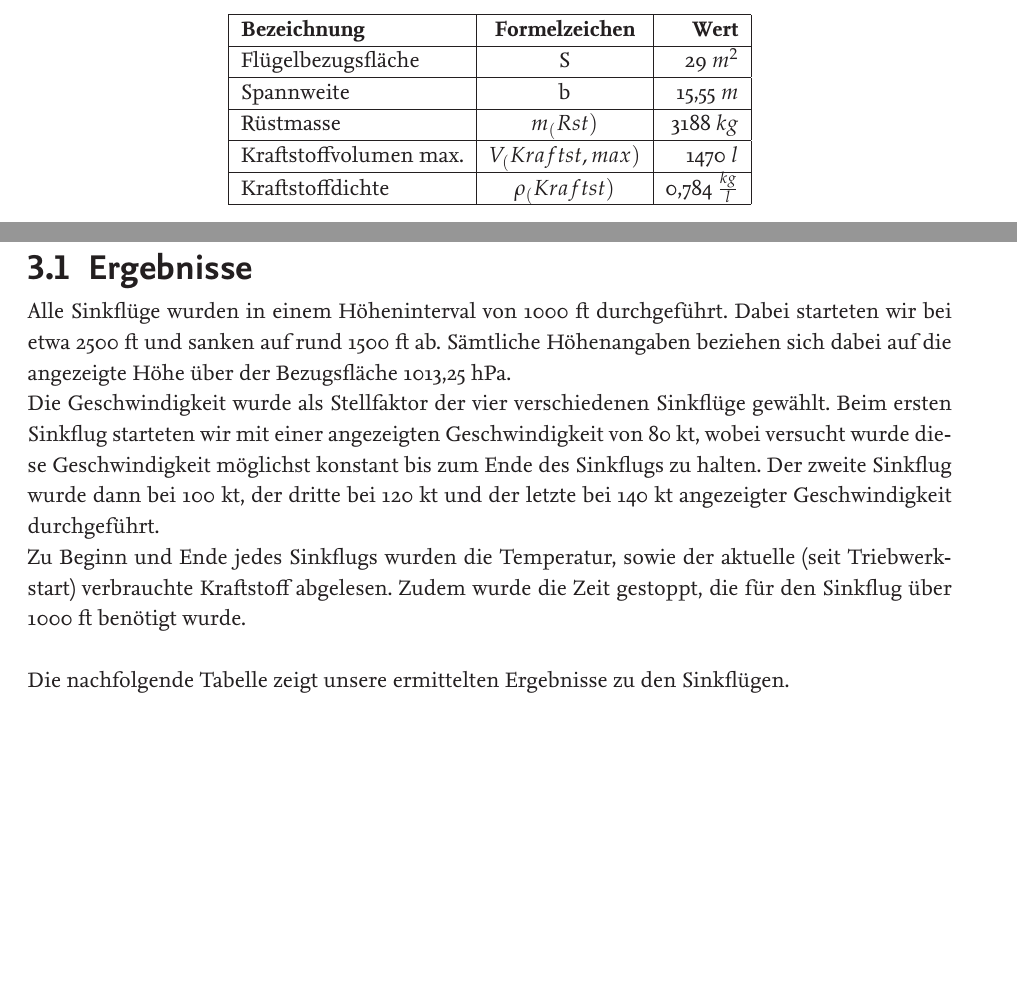
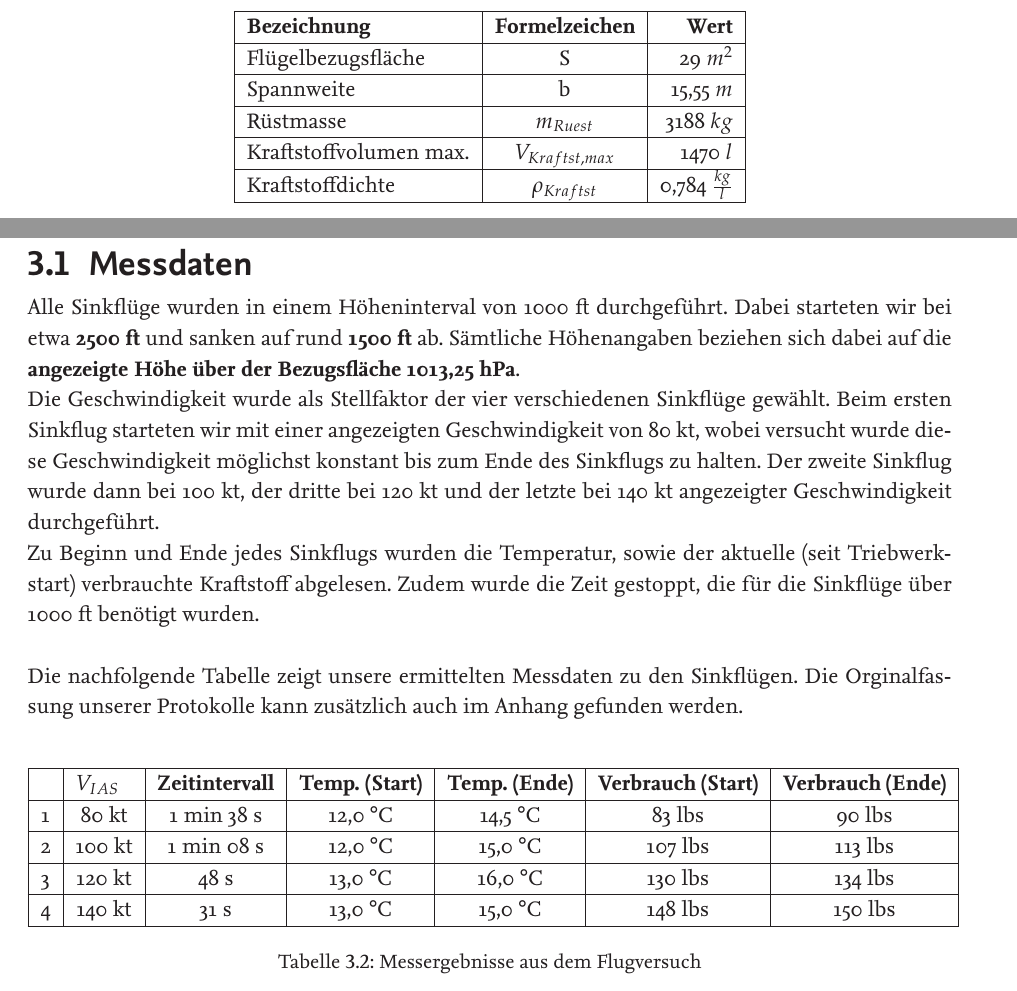
Before and after one commit to jenskarch/IFF-Labor, a LaTeX document (Bericht/Bericht.tex, which reads Bericht/Seiten/versuch.tex): two parts of pages 9 and 10 of 20, joined at a grey line, cut so that both start at the same text, the shorter picture padded with empty space. The pictures show the PDF file Bericht/Bericht.pdf that the author committed with the source.

Commit message:
Versuch -> Messdaten hinzugefügt

```diff
--- a/Bericht/Seiten/versuch.tex
+++ b/Bericht/Seiten/versuch.tex
@@ -10,11 +10,11 @@ Das genutzte Forschungsflugzeug war eine Do 128-6 aus dem Hause Dornier Aircraft
 		\textbf{Bezeichnung}         	& \textbf{Formelzeichen} & \textbf{Wert}           		\\ \hline
 		Flügelbezugsfläche           	& S                      & 29 $m^2$ 					\\ \hline
 		Spannweite                   	& b                      & 15,55 $m$                 	\\ \hline
-		Rüstmasse                    	& $m_(Rüst)$             & 3188 $kg$                 	\\ \hline
-		Kraftstoffvolumen max. 			& $V_(Kraftst,max)$      & 1470 $l$            			\\ \hline
-		Kraftstoffdichte             	& $\rho_(Kraftst)$       & 0,784 $\frac{kg}{l}$      	\\ \hline
-		%Kraftstoffmasse max.		 	& $m_(Kraftst,max)$      & 1152,5 $kg$            		\\ \hline
-		%Kraftstoffmasse vor Versuch 	& $m_(Kraftst)$			 & 767,5 $kg$) 					\\ \hline
+		Rüstmasse                    	& $m_{Ruest}$             & 3188 $kg$                 	\\ \hline
+		Kraftstoffvolumen max. 			& $V_{Kraftst,max}$      & 1470 $l$            			\\ \hline
+		Kraftstoffdichte             	& $\rho_{Kraftst}$       & 0,784 $\frac{kg}{l}$      	\\ \hline
+		%Kraftstoffmasse max.		 	& $m_{Kraftst,max}$      & 1152,5 $kg$            		\\ \hline
+		%Kraftstoffmasse vor Versuch 	& $m_{Kraftst}$			 & 767,5 $kg$) 					\\ \hline
 	\end{tabular}
 	\caption{Technische Daten des Versuchsflugzeugs Do 128-6}
 \end{table}
@@ -30,14 +31,22 @@ Das genutzte Forschungsflugzeug war eine Do 128-6 aus dem Hause Dornier Aircraft
 \noindent Um 13:18 Uhr hob das Flugzeug auf Piste 26 in Richtung Westen ab. Nach etwa 8 Minuten begann der eigentliche Versuch, indem der Pilot vier stationäre Sinkflüge mit unterschiedlichen Geschwindigkeiten einleitete. Ziel war es dabei einen Gleitflug zu simulieren, also die Sinkflüge ohne Schub durchzuführen. Da die Triebwerke allerdings Widerstand erzeugen, wurde der Schub nicht ganz auf Null zurückgefahren, sondern nur soweit, dass dieser Widerstand überwunden wird. Durch diese Methode lassen sich die Luftkräfte (Auftrieb und Widerstand) nach Gleichung \ref{eq:kräftegleichgewichtAuftrieb} und \ref{eq:kräftegleichgewichtWiderstand} berechnen.\\\\
 Um 13:40 Uhr landete das Flugzeug wieder am Forschungsflugzeug. Der Versuch war damit beendet.
 
-\section{Ergebnisse}
-Alle Sinkflüge wurden in einem Höheninterval von 1000 ft durchgeführt. Dabei starteten wir bei etwa 2500 ft und sanken auf rund 1500 ft ab. Sämtliche Höhenangaben beziehen sich dabei auf die angezeigte Höhe über der Bezugsfläche 1013,25 hPa.\\
+\section{Messdaten}
+Alle Sinkflüge wurden in einem Höheninterval von 1000 ft durchgeführt. Dabei starteten wir bei etwa \textbf{2500 ft} und sanken auf rund \textbf{1500 ft} ab. Sämtliche Höhenangaben beziehen sich dabei auf die \textbf{angezeigte Höhe über der Bezugsfläche 1013,25 hPa}.\\
 Die Geschwindigkeit wurde als Stellfaktor der vier verschiedenen Sinkflüge gewählt. Beim ersten Sinkflug starteten wir mit einer angezeigten Geschwindigkeit von 80 kt, wobei versucht wurde diese Geschwindigkeit möglichst konstant bis zum Ende des Sinkflugs zu halten. Der zweite Sinkflug wurde dann bei 100 kt, der dritte bei 120 kt und der letzte bei 140 kt angezeigter Geschwindigkeit durchgeführt.\\
-Zu Beginn und Ende jedes Sinkflugs wurden die Temperatur, sowie der aktuelle (seit Triebwerkstart) verbrauchte Kraftstoff abgelesen. Zudem wurde die Zeit gestoppt, die für den Sinkflug über 1000 ft benötigt wurde.\\\\
-Die nachfolgende Tabelle zeigt unsere ermittelten Ergebnisse zu den Sinkflügen.
+Zu Beginn und Ende jedes Sinkflugs wurden die Temperatur, sowie der aktuelle (seit Triebwerkstart) verbrauchte Kraftstoff abgelesen. Zudem wurde die Zeit gestoppt, die für die Sinkflüge über 1000 ft benötigt wurden.\\\\
+Die nachfolgende Tabelle zeigt unsere ermittelten Messdaten zu den Sinkflügen. Die Orginalfassung unserer Protokolle kann zusätzlich auch im Anhang gefunden werden.\\
 
-% TODO Tabelle
-
-%Im ersten Versuch stieg der Flugzeug in 5 Minuten in der Höhe 2500 $ft$ (609 $m$), sank mit Geschwindigkeit 80 $kts$ (41,16 $m/s$) in die Höhe 1450 $ft$ (441,96 $m$). Die Außentemperatur stieg sich von $12^\circ\text{C}$ bis $14.5^\circ\text{C}$ auf. Nach kurzer Zeit fing der Flugzeug dem Sinkflug von 2500 $ft$ (762 $m$) mit Geschwindigkeit 100 $kts$ (51,44 $m/s$) bis 2000 $ft$ (609,6 $m$). Inzwischen stiegt die Außentemperatur von $12^\circ\text{C}$ bis $15^\circ\text{C}$ auf. In den weiteren zwei Versuchen waren die Anfangshöhe und Endhöhe immer gleich wie bei zweitem Versuch bzw. 2500 $ft$ (762 $m$) und 2000 $ft$ (609,6 $m$) und der dritte Versuch war mit Geschwindigkeit 120 $kts$ (61,73 $m/s$) und der vierte Versuch war mit Geschwindigkeit 140 $kts$ (72,02 $m/s$). Die Außentemperatur im dritten Versuch stieg von $13^\circ\text{C}$ bis $16^\circ\text{C}$ und im viertem Versuch von $13^\circ\text{C}$ bis $15^\circ\text{C}$ auf.
+\begin{table}[h]
+	\begin{tabular}{|c|c|c|c|c|c|c|}
+		\hline
+		& \multicolumn{1}{l|}{\textbf{$V_{IAS}$}} & \multicolumn{1}{l|}{\textbf{Zeitintervall}} & \multicolumn{1}{l|}{\textbf{Temp. (Start)}} & \multicolumn{1}{l|}{\textbf{Temp. (Ende)}} & \multicolumn{1}{l|}{\textbf{Verbrauch (Start)}} & \multicolumn{1}{l|}{\textbf{Verbrauch (Ende)}} \\ \hline
+		1 & 80 kt                                         & 1 min 38 s                                  & 12,0 °C                                 & 14,5 °C                                & 83 lbs                                          & 90 lbs                                         \\ \hline
+		2 & 100 kt                                        & 1 min 08 s                                  & 12,0 °C                                 & 15,0 °C                                & 107 lbs                                         & 113 lbs                                        \\ \hline
+		3 & 120 kt                                        & 48 s                                        & 13,0 °C                                 & 16,0 °C                                & 130 lbs                                         & 134 lbs                                        \\ \hline
+		4 & 140 kt                                         & 31 s                                        & 13,0  °C                                & 15,0 °C                                & 148 lbs                                         & 150 lbs                                        \\ \hline
+	\end{tabular}
+	\caption{Messergebnisse aus dem Flugversuch}
+\end{table}
 
 \newpage
```
Also changed, not shown: Bericht/Bericht.pdf, Bericht/Seiten/versuch.tex (3 more changed lines).
